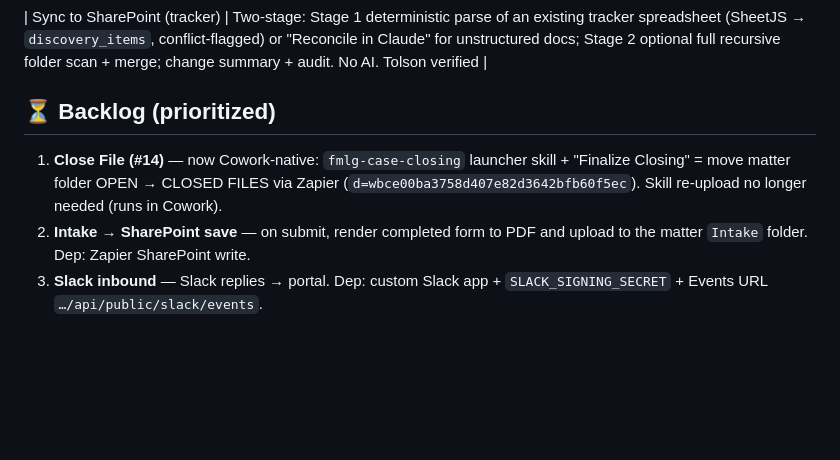
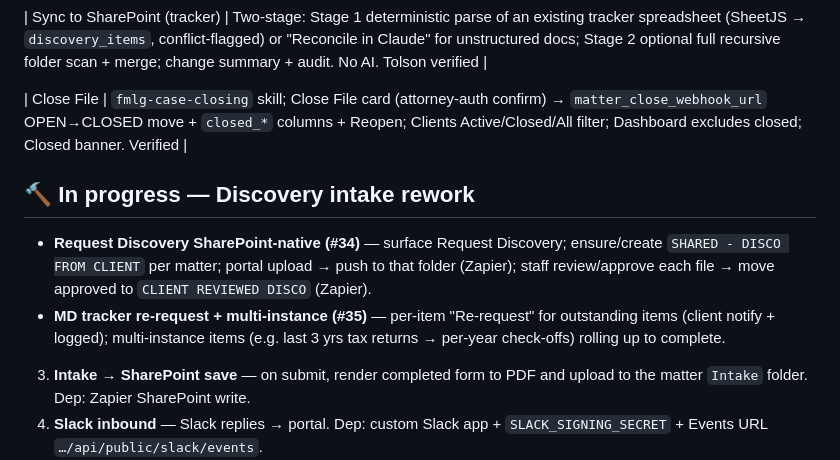
Before and after one commit to LEGAL-AUTHORITY-LAB/fl-family-law-authority, a Markdown page: docs/BUILD-TRACKER.md, the part around the change. Rendered like a GitHub page; blank space fills up the shorter version.

Commit message:
Close File done; queue discovery intake rework (#34 SharePoint-native, #35 re-request/multi-instance)
Co-Authored-By: Claude Opus 4.8 <noreply@anthropic.com>
Claude-Session: https://claude.ai/code/session_013ut5SewLUAWsRWDRhbDo8s

```diff
--- a/docs/BUILD-TRACKER.md
+++ b/docs/BUILD-TRACKER.md
@@ -45,8 +45,11 @@ Legend: ✅ done & tested · 🔨 in progress · ⏳ backlog · ⛔ blocked
 
 | Sync to SharePoint (tracker) | Two-stage: Stage 1 deterministic parse of an existing tracker spreadsheet (SheetJS → `discovery_items`, conflict-flagged) or "Reconcile in Claude" for unstructured docs; Stage 2 optional full recursive folder scan + merge; change summary + audit. No AI. Tolson verified |
 
-## ⏳ Backlog (prioritized)
-1. **Close File (#14)** — now Cowork-native: `fmlg-case-closing` launcher skill + "Finalize Closing" = move matter folder OPEN → CLOSED FILES via Zapier (`d=wbce00ba3758d407e82d3642bfb60f5ec`). Skill re-upload no longer needed (runs in Cowork).
+| Close File | `fmlg-case-closing` skill; Close File card (attorney-auth confirm) → `matter_close_webhook_url` OPEN→CLOSED move + `closed_*` columns + Reopen; Clients Active/Closed/All filter; Dashboard excludes closed; Closed banner. Verified |
+
+## 🔨 In progress — Discovery intake rework
+- **Request Discovery SharePoint-native (#34)** — surface Request Discovery; ensure/create `SHARED - DISCO FROM CLIENT` per matter; portal upload → push to that folder (Zapier); staff review/approve each file → move approved to `CLIENT REVIEWED DISCO` (Zapier).
+- **MD tracker re-request + multi-instance (#35)** — per-item "Re-request" for outstanding items (client notify + logged); multi-instance items (e.g. last 3 yrs tax returns → per-year check-offs) rolling up to complete.
 3. **Intake → SharePoint save** — on submit, render completed form to PDF and upload to the matter `Intake` folder. Dep: Zapier SharePoint write.
 4. **Slack inbound** — Slack replies → portal. Dep: custom Slack app + `SLACK_SIGNING_SECRET` + Events URL `…/api/public/slack/events`.
 5. **Templates merge repoint** — Templates page merge dropdown still queries legacy `cases`; repoint to `matters`.
```
